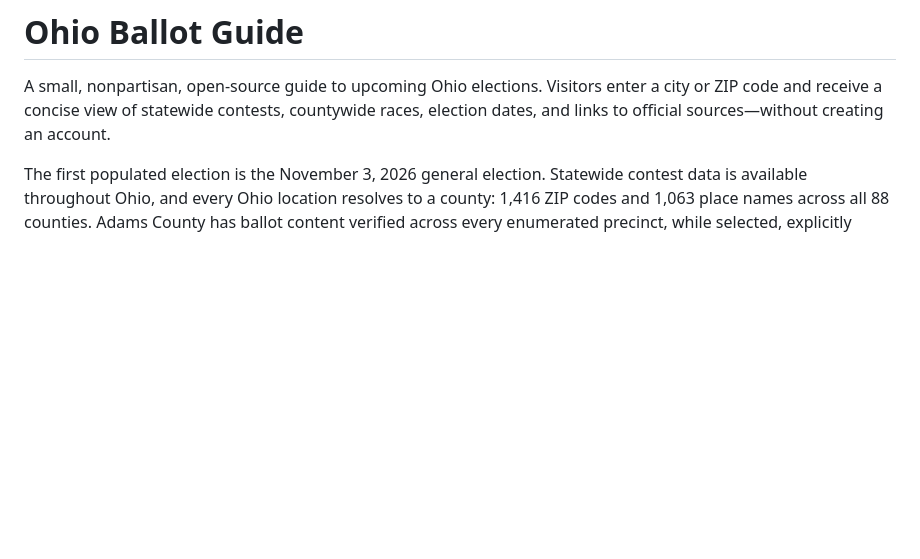
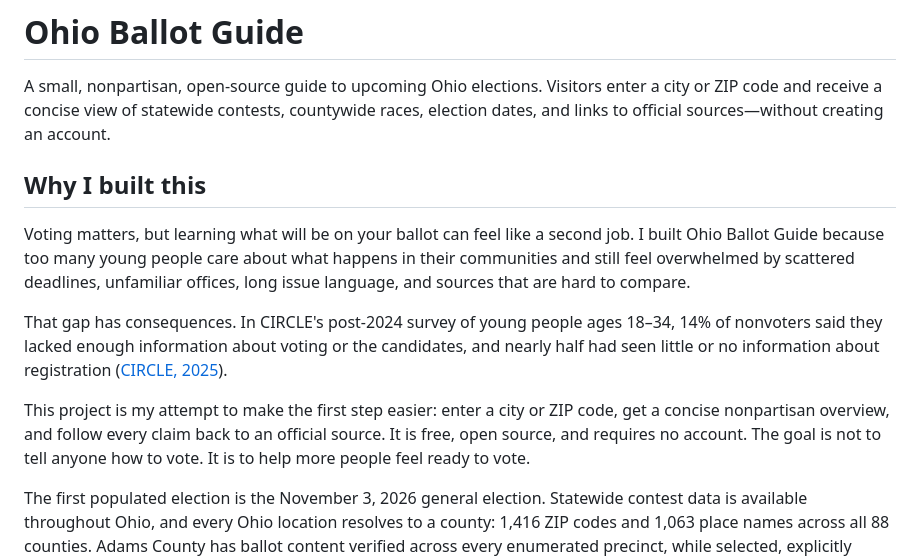
Before and after one commit to bdmilar20/ohio-ballot-guide, a Markdown page: README.md, the part around the change. Drawn GitHub-style; blank space fills up the shorter version.

Commit message:
docs: explain why the ballot guide exists

```diff
--- a/README.md
+++ b/README.md
@@ -1,6 +1,14 @@
 # Ohio Ballot Guide
 
 A small, nonpartisan, open-source guide to upcoming Ohio elections. Visitors enter a city or ZIP code and receive a concise view of statewide contests, countywide races, election dates, and links to official sources—without creating an account.
+
+## Why I built this
+
+Voting matters, but learning what will be on your ballot can feel like a second job. I built Ohio Ballot Guide because too many young people care about what happens in their communities and still feel overwhelmed by scattered deadlines, unfamiliar offices, long issue language, and sources that are hard to compare.
+
+That gap has consequences. In CIRCLE's post-2024 survey of young people ages 18–34, 14% of nonvoters said they lacked enough information about voting or the candidates, and nearly half had seen little or no information about registration ([CIRCLE, 2025](https://circle.tufts.edu/latest-research/barriers-and-hardships-why-some-youth-didnt-vote-2024)).
+
+This project is my attempt to make the first step easier: enter a city or ZIP code, get a concise nonpartisan overview, and follow every claim back to an official source. It is free, open source, and requires no account. The goal is not to tell anyone how to vote. It is to help more people feel ready to vote.
 
 The first populated election is the November 3, 2026 general election. Statewide contest data is available throughout Ohio, and every Ohio location resolves to a county: 1,416 ZIP codes and 1,063 place names across all 88 counties. Adams County has ballot content verified across every enumerated precinct, while selected, explicitly partial countywide data is available for Franklin, Cuyahoga, Hamilton, Montgomery, and Summit counties. The official 2027 primary/special, special, and general election dates are also included as schedule-only records while their ballots are not yet certified. A city or ZIP cannot determine an exact precinct ballot, so cross-county matches require the voter to choose a county and every result links to Ohio's official sample-ballot directory.
 
```
